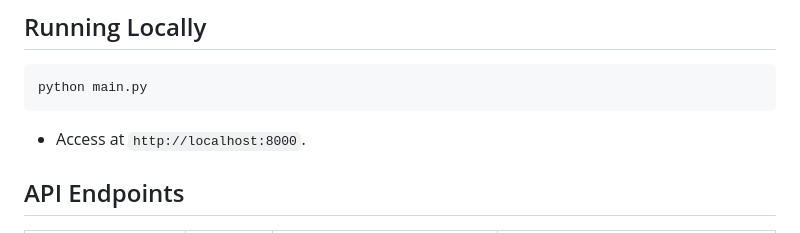
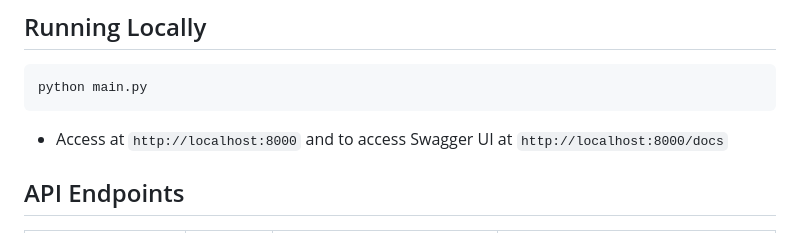
Before and after one commit to Hasin02/ancient-dna-analysis, a Markdown page: README.md, the part around the change. Drawn GitHub-style.

````diff
--- a/README.md
+++ b/README.md
@@ -76,7 +76,7 @@ A FastAPI-based API for analyzing ancient DNA sequences. Upload CSV files, gener
 ```powershell
 python main.py
 ```
-- Access at `http://localhost:8000`.
+- Access at `http://localhost:8000` and to access Swagger UI at `http://localhost:8000/docs`
 
 ## API Endpoints
 
````
